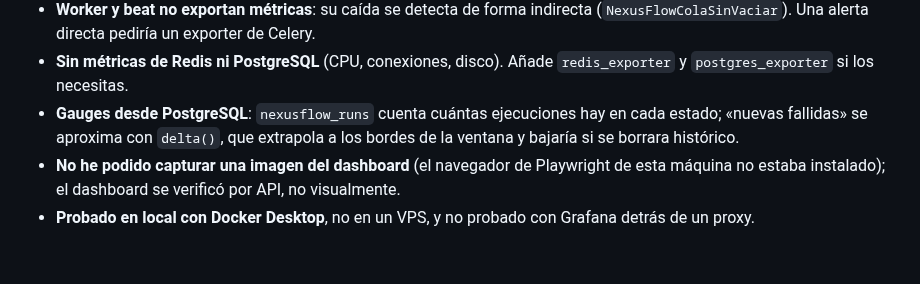
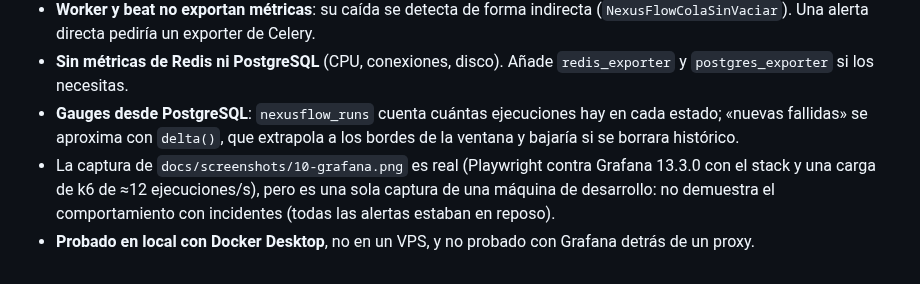
Before and after one commit to JuanSGarciaC/nexusflow, a Markdown page: deploy/observability/README.md, the part around the change. Drawn GitHub-style.

```diff
--- a/deploy/observability/README.md
+++ b/deploy/observability/README.md
@@ -71,7 +71,9 @@ Los umbrales son una estimación para una instalación pequeña: **ajústalos a
 - **Gauges desde PostgreSQL**: `nexusflow_runs` cuenta cuántas ejecuciones hay en cada
   estado; «nuevas fallidas» se aproxima con `delta()`, que extrapola a los bordes de la
   ventana y bajaría si se borrara histórico.
-- **No he podido capturar una imagen del dashboard** (el navegador de Playwright de esta
-  máquina no estaba instalado); el dashboard se verificó por API, no visualmente.
+- La captura de `docs/screenshots/10-grafana.png` es real (Playwright contra Grafana 13.3.0
+  con el stack y una carga de k6 de ≈12 ejecuciones/s), pero es una sola captura de una
+  máquina de desarrollo: no demuestra el comportamiento con incidentes (todas las alertas
+  estaban en reposo).
 - **Probado en local con Docker Desktop**, no en un VPS, y no probado con Grafana detrás de
   un proxy.
```
Also changed, not shown: README.md (+1 -1 lines), docs/screenshots/10-grafana.png (added), 1 other file.
